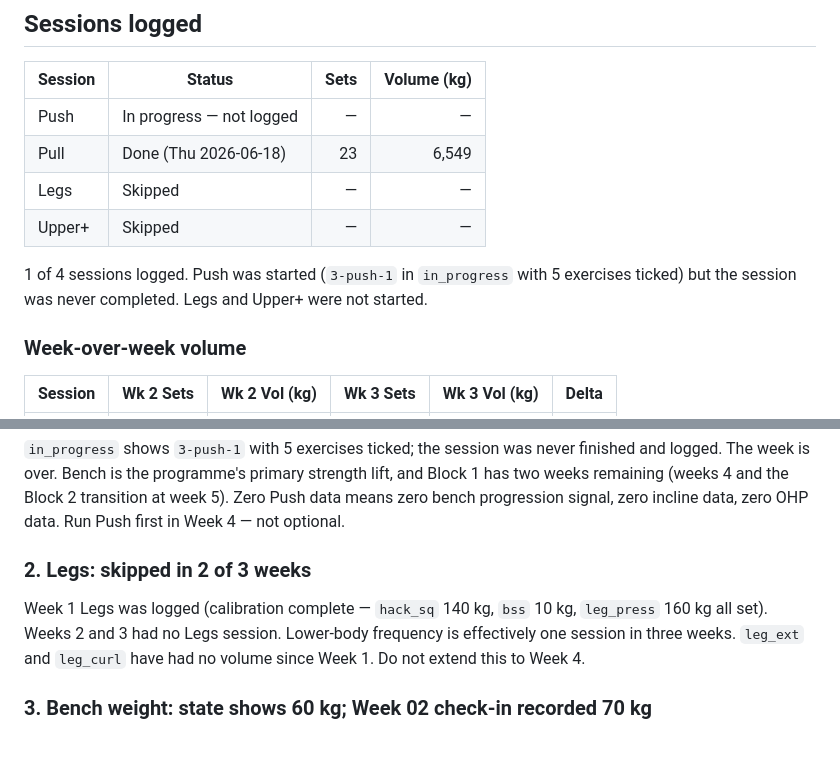
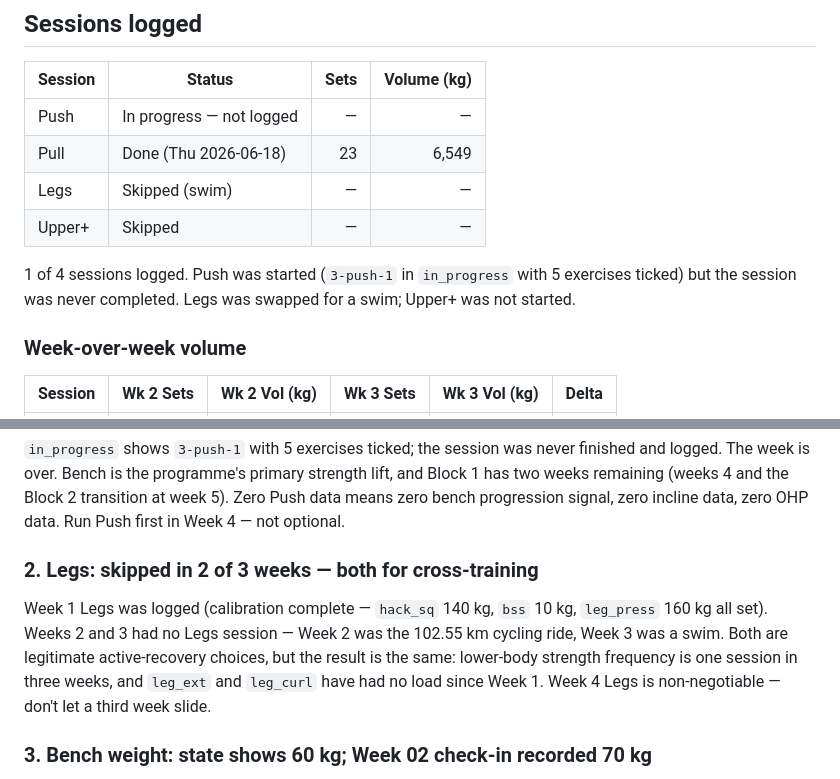
Before and after one commit to 2002Bishwajeet/workout-plan, a Markdown page: docs/checkins/week-03.md, 2 parts joined by grey strips. Rendered like a GitHub page; blank space fills up the shorter version.

Commit message:
Annotate: Legs swim swap (Wk 03 check-in)
Co-Authored-By: Claude Opus 4.8 (1M context) <noreply@anthropic.com>

```diff
--- a/docs/checkins/week-03.md
+++ b/docs/checkins/week-03.md
@@ -10,10 +10,10 @@
 |---------|--------|-----:|------------:|
 | Push | In progress — not logged | — | — |
 | Pull | Done (Thu 2026-06-18) | 23 | 6,549 |
-| Legs | Skipped | — | — |
+| Legs | Skipped (swim) | — | — |
 | Upper+ | Skipped | — | — |
 
-1 of 4 sessions logged. Push was started (`3-push-1` in `in_progress` with 5 exercises ticked) but the session was never completed. Legs and Upper+ were not started.
+1 of 4 sessions logged. Push was started (`3-push-1` in `in_progress` with 5 exercises ticked) but the session was never completed. Legs was swapped for a swim; Upper+ was not started.
 
 ### Week-over-week volume
 
@@ -55,9 +55,9 @@ All other compounds have no second logged session this week; no trigger is possi
 
 `in_progress` shows `3-push-1` with 5 exercises ticked; the session was never finished and logged. The week is over. Bench is the programme's primary strength lift, and Block 1 has two weeks remaining (weeks 4 and the Block 2 transition at week 5). Zero Push data means zero bench progression signal, zero incline data, zero OHP data. Run Push first in Week 4 — not optional.
 
-### 2. Legs: skipped in 2 of 3 weeks
+### 2. Legs: skipped in 2 of 3 weeks — both for cross-training
 
-Week 1 Legs was logged (calibration complete — `hack_sq` 140 kg, `bss` 10 kg, `leg_press` 160 kg all set). Weeks 2 and 3 had no Legs session. Lower-body frequency is effectively one session in three weeks. `leg_ext` and `leg_curl` have had no volume since Week 1. Do not extend this to Week 4.
+Week 1 Legs was logged (calibration complete — `hack_sq` 140 kg, `bss` 10 kg, `leg_press` 160 kg all set). Weeks 2 and 3 had no Legs session — Week 2 was the 102.55 km cycling ride, Week 3 was a swim. Both are legitimate active-recovery choices, but the result is the same: lower-body strength frequency is one session in three weeks, and `leg_ext` and `leg_curl` have had no load since Week 1. Week 4 Legs is non-negotiable — don't let a third week slide.
 
 ### 3. Bench weight: state shows 60 kg; Week 02 check-in recorded 70 kg
 
```
